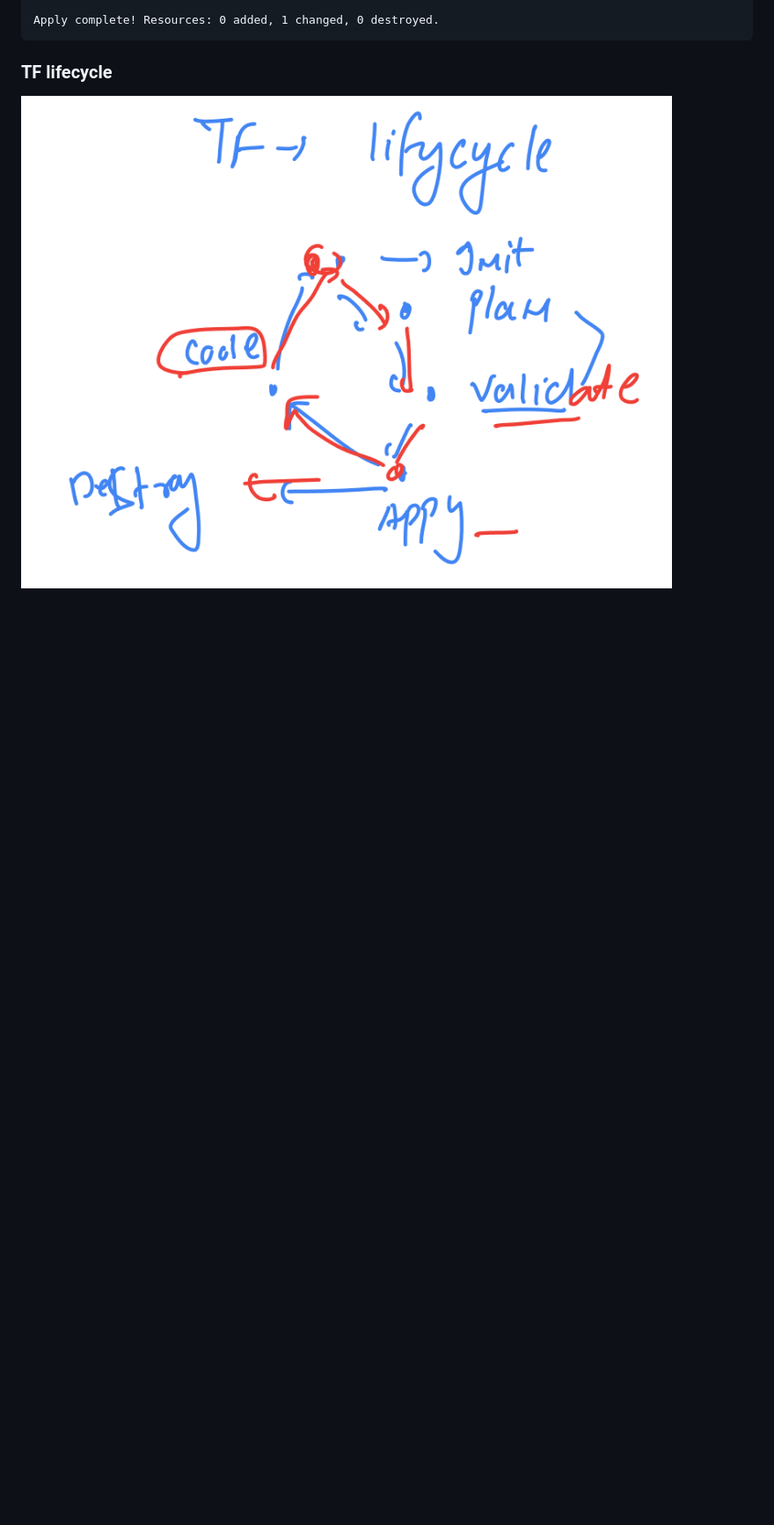
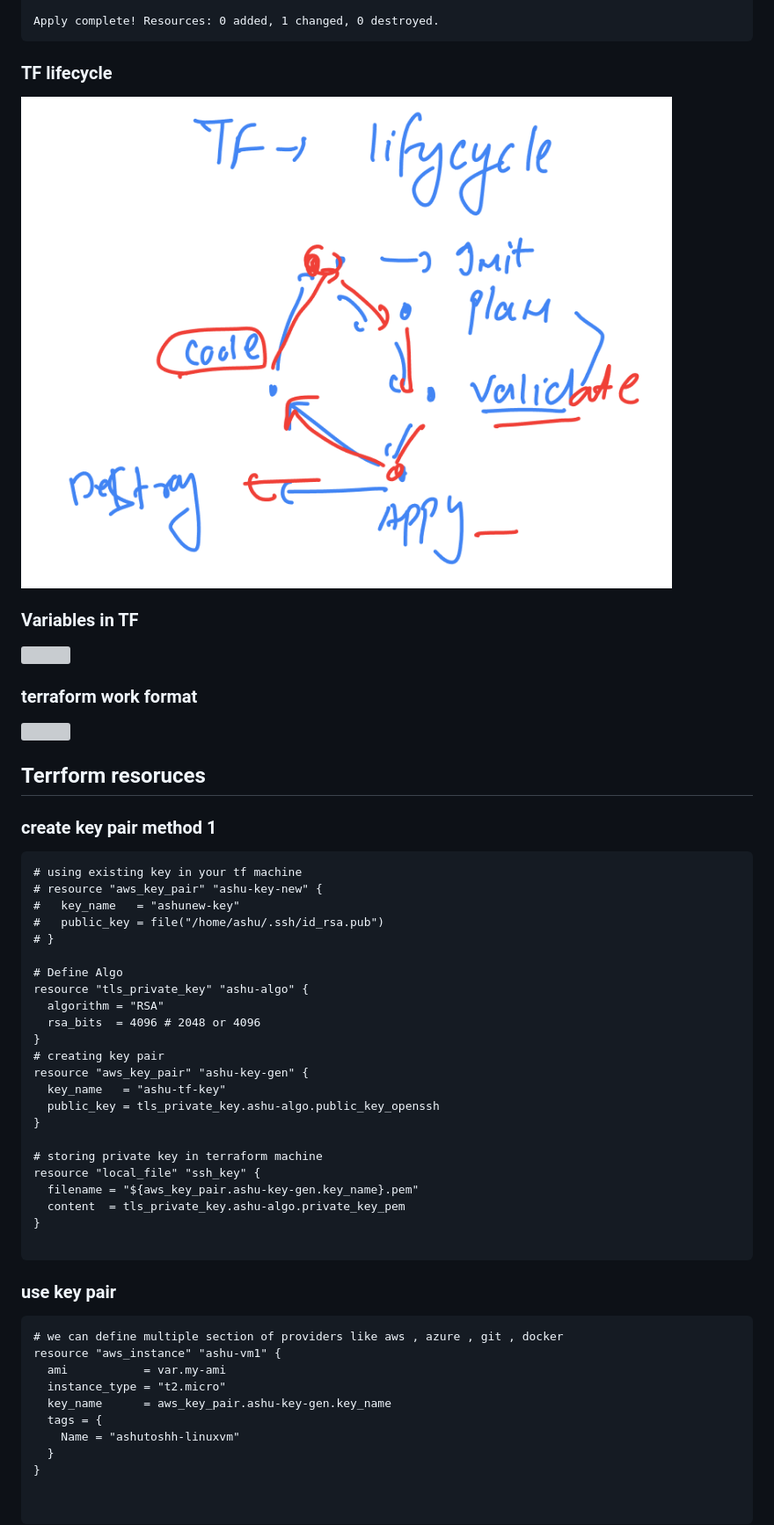
Before and after one commit to redashu/roche-tf-ansible-gitlab_11thmarch, a Markdown page: day1/README.md, the part around the change. Shown at 88% size. Rendered like a GitHub page; blank space fills up the shorter version; grey boxes are pictures that could not be loaded.

````diff
--- a/day1/README.md
+++ b/day1/README.md
@@ -210,3 +210,57 @@ Apply complete! Resources: 0 added, 1 changed, 0 destroyed.
 ### TF lifecycle
 
 <img src="lf.png">
+
+### Variables in TF
+
+<img src="var.png">
+
+### terraform work format
+
+<img src="tfw.png">
+
+## Terrform resoruces
+
+### create key pair method 1
+
+```
+# using existing key in your tf machine
+# resource "aws_key_pair" "ashu-key-new" {
+#   key_name   = "ashunew-key"
+#   public_key = file("/home/ashu/.ssh/id_rsa.pub")
+# }
+
+# Define Algo
+resource "tls_private_key" "ashu-algo" {
+  algorithm = "RSA"
+  rsa_bits  = 4096 # 2048 or 4096
+}
+# creating key pair
+resource "aws_key_pair" "ashu-key-gen" {
+  key_name   = "ashu-tf-key"
+  public_key = tls_private_key.ashu-algo.public_key_openssh
+}
+
+# storing private key in terraform machine
+resource "local_file" "ssh_key" {
+  filename = "${aws_key_pair.ashu-key-gen.key_name}.pem"
+  content  = tls_private_key.ashu-algo.private_key_pem
+}
+
+```
+
+### use key pair
+
+```
+# we can define multiple section of providers like aws , azure , git , docker
+resource "aws_instance" "ashu-vm1" {
+  ami           = var.my-ami
+  instance_type = "t2.micro"
+  key_name      = aws_key_pair.ashu-key-gen.key_name
+  tags = {
+    Name = "ashutoshh-linuxvm"
+  }
+}
+
+
+```
````
